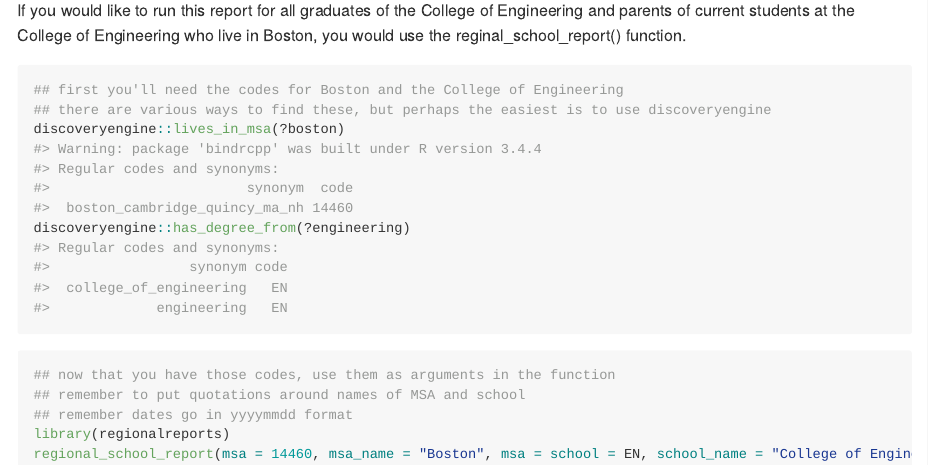
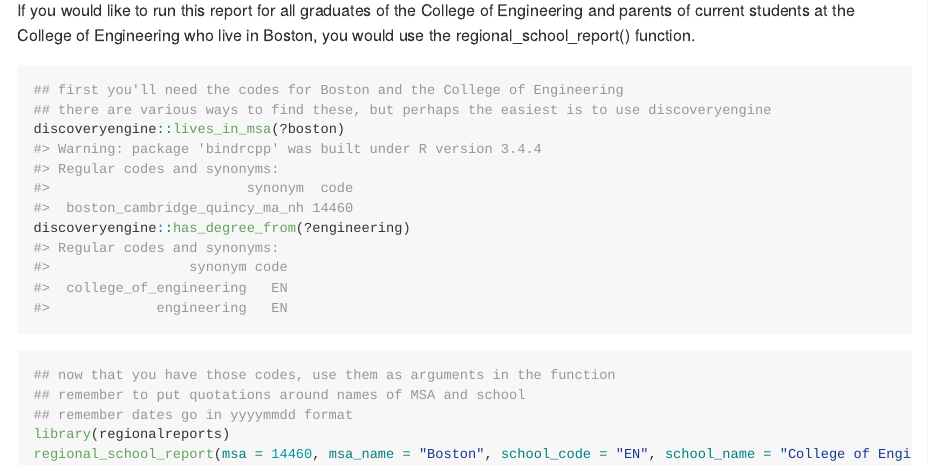
Before and after one commit to cwolfsonseeley/regionalreports, an R Markdown document (README.Rmd): the page in a window 1100 px wide, from 520 px down. The pictures show the output file README.md that the author committed with the source, drawn offline in the style of GitHub.

Commit message:
edit README

````diff
--- a/README.Rmd
+++ b/README.Rmd
@@ -29,7 +29,7 @@ devtools::install_github("cwolfsonseeley/regionalreports")
 
 ## Example
 
-If you would like to run this report for all graduates of the College of Engineering and parents of current students at the College of Engineering who live in Boston, you would use the reginal_school_report() function.
+If you would like to run this report for all graduates of the College of Engineering and parents of current students at the College of Engineering who live in Boston, you would use the regional_school_report() function.
 
 ```{r example}
 ## first you'll need the codes for Boston and the College of Engineering
@@ -43,6 +43,6 @@ discoveryengine::has_degree_from(?engineering)
 ## remember to put quotations around names of MSA and school
 ## remember dates go in yyyymmdd format
 library(regionalreports)
-regional_school_report(msa = 14460, msa_name = "Boston", msa = school = EN, school_name = "College of Engineering", from = 20140101, to = 20180630, output = "my_file/boston_engineering_report")
+regional_school_report(msa = 14460, msa_name = "Boston", school_code = "EN", school_name = "College of Engineering", from = 20140101, to = 20180630, output = "my_file/boston_engineering_report")
 
 ```
````
Also changed, not shown: README.md.
